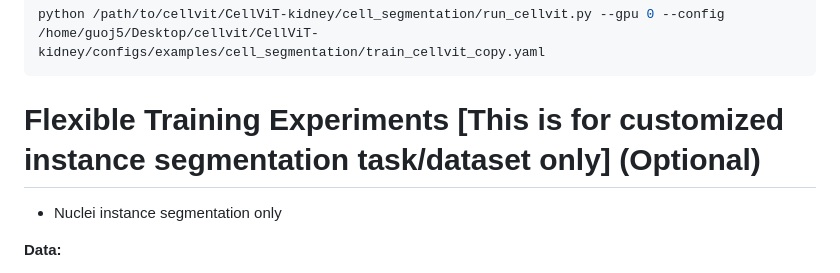
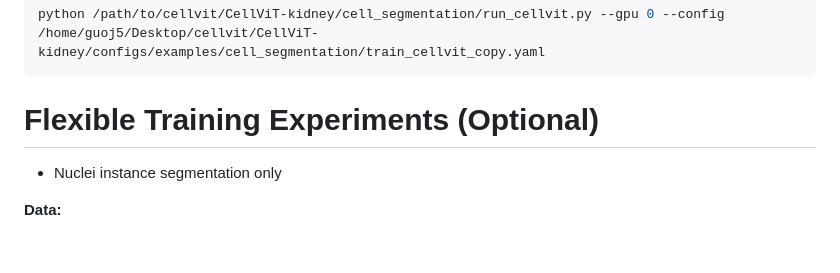
Before and after one commit to junlinguo/CellViT-Kidney, a Markdown page: README.md, the part around the change. Drawn GitHub-style; blank space fills up the shorter version.

````diff
--- a/README.md
+++ b/README.md
@@ -41,7 +41,7 @@ The cellvit pretrained checkpoint from CellViT paper can be found:
 python /path/to/cellvit/CellViT-kidney/cell_segmentation/run_cellvit.py --gpu 0 --config /home/guoj5/Desktop/cellvit/CellViT-kidney/configs/examples/cell_segmentation/train_cellvit_copy.yaml
 ```
 
-# Flexible Training Experiments [This is for customized instance segmentation task/dataset only] (Optional)
+# Flexible Training Experiments (Optional)
 - Nuclei instance segmentation only
 
 **Data:**
````
